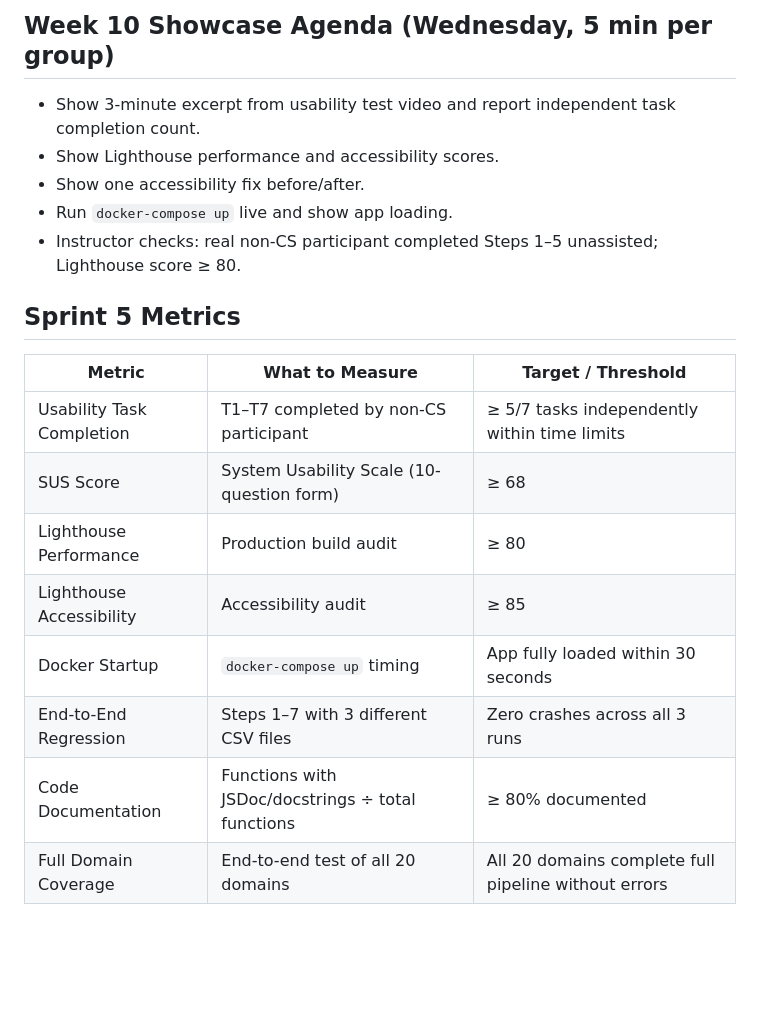
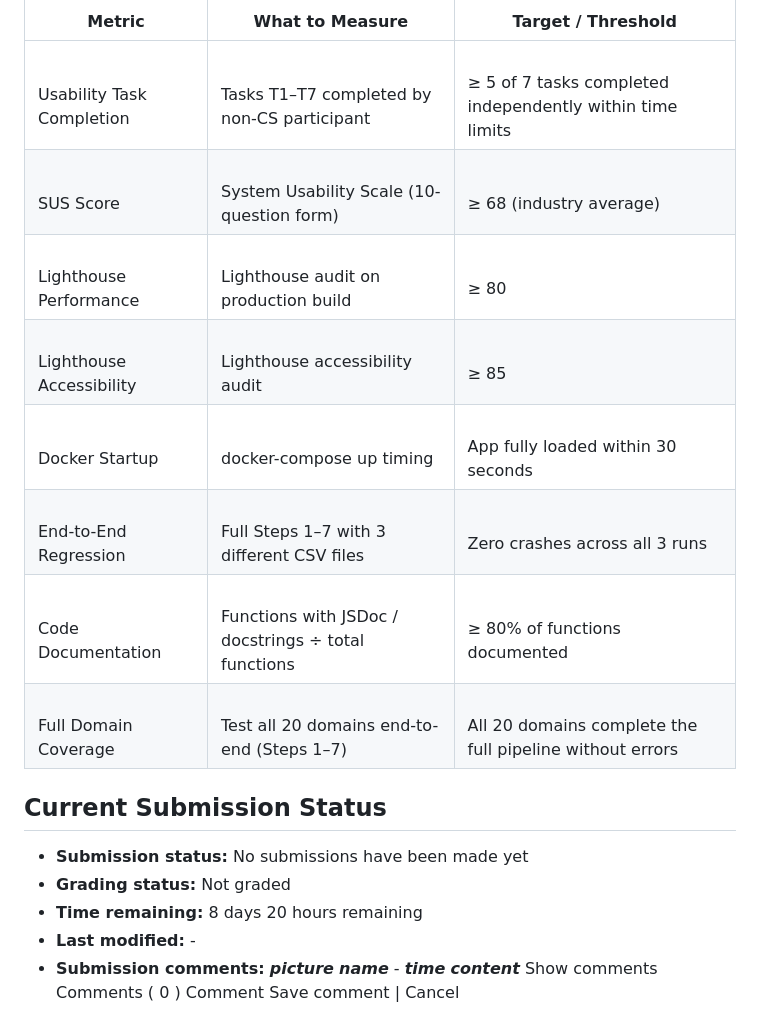
Before and after one commit to EudaLabs/HealthWithSevgi, a Markdown page: docs/seng430-sprints/sprint-5.md, the part around one of its changes. Drawn GitHub-style; blank space fills up the shorter version.

Commit message:
docs(sprint-5): replace with latest WebOnline assignment source

```diff
--- a/docs/seng430-sprints/sprint-5.md
+++ b/docs/seng430-sprints/sprint-5.md
@@ -43,21 +50,19 @@ Each group must conduct a structured usability test. The participant must be a n
 
-## Week 10 Showcase Agenda (Wednesday, 5 min per group)
+| <br> Metric <br> | <br> What to Measure <br> | <br> Target / Threshold <br> |
+| --- | --- | --- |
+| <br> Usability Task Completion <br> | <br> Tasks T1–T7 completed by non-CS participant <br> | <br> ≥ 5 of 7 tasks completed independently within time limits <br> |
+| <br> SUS Score <br> | <br> System Usability Scale (10-question form) <br> | <br> ≥ 68 (industry average) <br> |
+| <br> Lighthouse Performance <br> | <br> Lighthouse audit on production build <br> | <br> ≥ 80 <br> |
+| <br> Lighthouse Accessibility <br> | <br> Lighthouse accessibility audit <br> | <br> ≥ 85 <br> |
+| <br> Docker Startup <br> | <br> docker-compose up timing <br> | <br> App fully loaded within 30 seconds <br> |
+| <br> End-to-End Regression <br> | <br> Full Steps 1–7 with 3 different CSV files <br> | <br> Zero crashes across all 3 runs <br> |
+| <br> Code Documentation <br> | <br> Functions with JSDoc / docstrings ÷ total functions <br> | <br> ≥ 80% of functions documented <br> |
+| <br> Full Domain Coverage <br> | <br> Test all 20 domains end-to-end (Steps 1–7) <br> | <br> All 20 domains complete the full pipeline without errors <br> |
 
-- Show 3-minute excerpt from usability test video and report independent task completion count.
-- Show Lighthouse performance and accessibility scores.
-- Show one accessibility fix before/after.
-- Run `docker-compose up` live and show app loading.
-- Instructor checks: real non-CS participant completed Steps 1–5 unassisted; Lighthouse score ≥ 80.
+## Current Submission Status
 
-## Sprint 5 Metrics
-
-| Metric | What to Measure | Target / Threshold |
-|---|---|---|
-| Usability Task Completion | T1–T7 completed by non-CS participant | ≥ 5/7 tasks independently within time limits |
-| SUS Score | System Usability Scale (10-question form) | ≥ 68 |
-| Lighthouse Performance | Production build audit | ≥ 80 |
-| Lighthouse Accessibility | Accessibility audit | ≥ 85 |
-| Docker Startup | `docker-compose up` timing | App fully loaded within 30 seconds |
-| End-to-End Regression | Steps 1–7 with 3 different CSV files | Zero crashes across all 3 runs |
-| Code Documentation | Functions with JSDoc/docstrings ÷ total functions | ≥ 80% documented |
-| Full Domain Coverage | End-to-end test of all 20 domains | All 20 domains complete full pipeline without errors |
+- **Submission status:** No submissions have been made yet
+- **Grading status:** Not graded
+- **Time remaining:** 8 days 20 hours remaining
+- **Last modified:** -
+- **Submission comments:** ___picture___ ___name___ - ___time___ ___content___ Show comments Comments ( 0 ) Comment Save comment | Cancel
```
Also changed, not shown: other parts of docs/seng430-sprints/sprint-5.md (+37 -30 lines).
